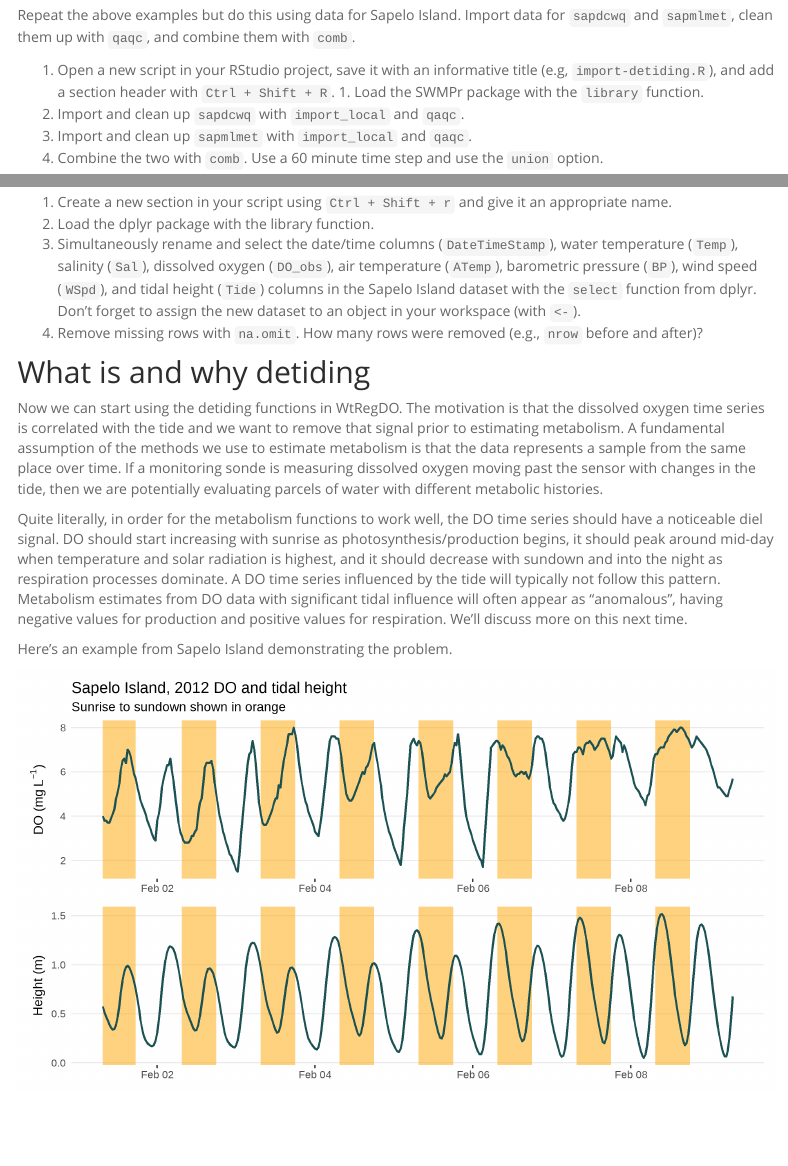
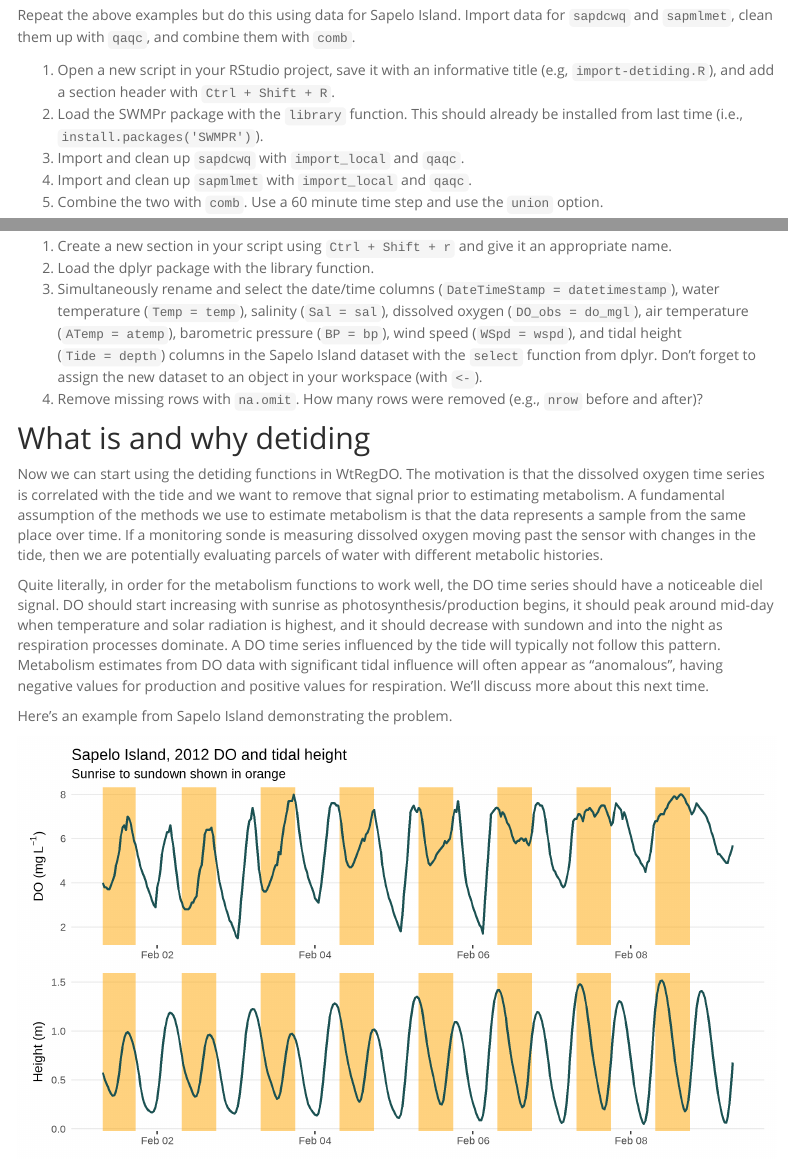
Before and after one commit to tbep-tech/ecometab-r-training, an R Markdown document (detiding.Rmd): the page in a window 1100 px wide, from 3350 px down, and a second part further down, joined at a grey line. Rendered offline with R 4.5, knitr and Pandoc, with nearby package versions; some code elsewhere in the file could not run offline; menus at the side of the page are left out.

Commit message:
minor edits to detiding

```diff
--- a/detiding.Rmd
+++ b/detiding.Rmd
@@ -113,7 +113,8 @@ range(apa$datetimestamp)
 
 Repeat the above examples but do this using data for Sapelo Island.  Import data for `sapdcwq` and `sapmlmet`, clean them up with `qaqc`, and combine them with `comb`.
 
-1. Open a new script in your RStudio project, save it with an informative title (e.g, `import-detiding.R`), and add a section header with `Ctrl + Shift + R`. 1. Load the SWMPr package with the `library` function.
+1. Open a new script in your RStudio project, save it with an informative title (e.g, `import-detiding.R`), and add a section header with `Ctrl + Shift + R`.
+1. Load the SWMPr package with the `library` function.  This should already be installed from last time (i.e., `install.packages('SWMPR')`).
 1. Import and clean up `sapdcwq` with `import_local` and `qaqc`.
 1. Import and clean up `sapmlmet` with `import_local` and `qaqc`.
 1. Combine the two with `comb`. Use a 60 minute time step and use the `union` option.
@@ -207,14 +208,14 @@ Repeat the above examples but use the combined dataset for Sapelo Island that yo
 
 1. Create a new section in your script using `Ctrl + Shift + r` and give it an appropriate name.
 1. Load the dplyr package with the library function.
-1. Simultaneously rename and select the date/time columns (`DateTimeStamp`), water temperature (`Temp`), salinity (`Sal`), dissolved oxygen (`DO_obs`), air temperature (`ATemp`), barometric pressure (`BP`), wind speed (`WSpd`), and tidal height (`Tide`) columns in the Sapelo Island dataset with the `select` function from dplyr.  Don't forget to assign the new dataset to an object in your workspace (with `<-`).
+1. Simultaneously rename and select the date/time columns (`DateTimeStamp = datetimestamp`), water temperature (`Temp = temp`), salinity (`Sal = sal`), dissolved oxygen (`DO_obs = do_mgl`), air temperature (`ATemp = atemp`), barometric pressure (`BP = bp`), wind speed (`WSpd = wspd`), and tidal height (`Tide = depth`) columns in the Sapelo Island dataset with the `select` function from dplyr.  Don't forget to assign the new dataset to an object in your workspace (with `<-`).
 1. Remove missing rows with `na.omit`.  How many rows were removed (e.g., `nrow` before and after)?
 
 ## What is and why detiding
 
 Now we can start using the detiding functions in WtRegDO.  The motivation is that the dissolved oxygen time series is correlated with the tide and we want to remove that signal prior to estimating metabolism.  A fundamental assumption of the methods we use to estimate metabolism is that the data represents a sample from the same place over time.  If a monitoring sonde is measuring dissolved oxygen moving past the sensor with changes in the tide, then we are potentially evaluating parcels of water with different metabolic histories.
 
-Quite literally, in order for the metabolism functions to work well, the DO time series should have a noticeable diel signal.  DO should start increasing with sunrise as photosynthesis/production begins, it should peak around mid-day when temperature and solar radiation is highest, and it should decrease with sundown and into the night as respiration processes dominate. A DO time series influenced by the tide will typically not follow this pattern.  Metabolism estimates from DO data with significant tidal influence will often appear as "anomalous", having negative values for production and positive values for respiration.  We'll discuss more on this next time.
+Quite literally, in order for the metabolism functions to work well, the DO time series should have a noticeable diel signal.  DO should start increasing with sunrise as photosynthesis/production begins, it should peak around mid-day when temperature and solar radiation is highest, and it should decrease with sundown and into the night as respiration processes dominate. A DO time series influenced by the tide will typically not follow this pattern.  Metabolism estimates from DO data with significant tidal influence will often appear as "anomalous", having negative values for production and positive values for respiration.  We'll discuss more about this next time.
 
 Here's an example from Sapelo Island demonstrating the problem.
 
```
